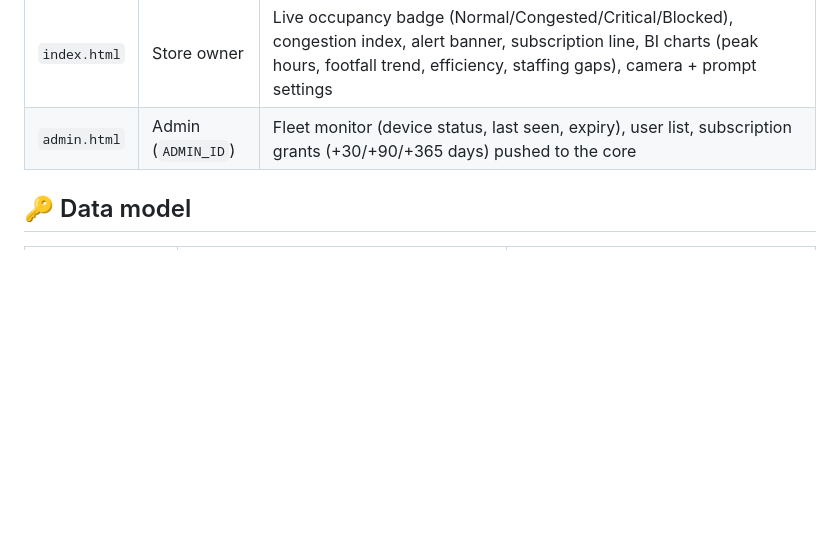
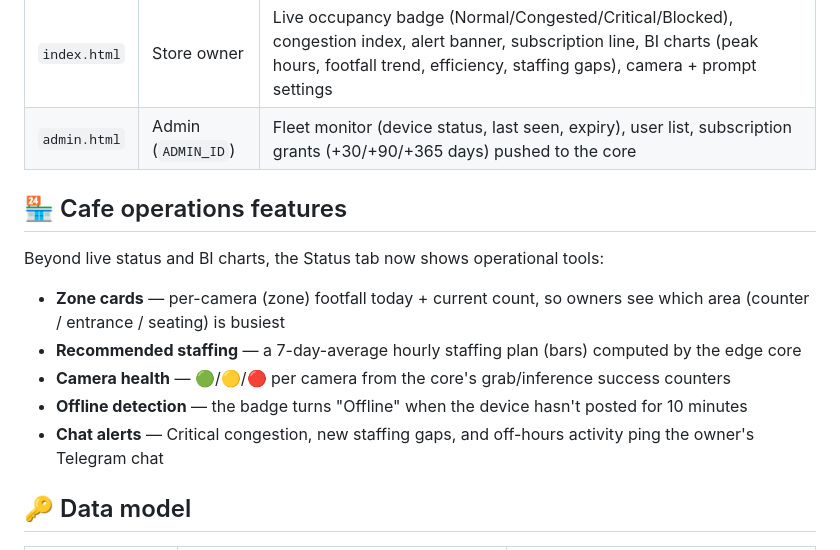
Before and after one commit to ncecpmotv-cell/telegram-retail-ai-dashboard, a Markdown page: README.md, the part around the change. Drawn GitHub-style; blank space fills up the shorter version.

Commit message:
docs: cafe operations features (EN + AR)

```diff
--- a/README.md
+++ b/README.md
@@ -137,6 +137,16 @@ device posts and can push settings back to it.
 | `index.html` | Store owner | Live occupancy badge (Normal/Congested/Critical/Blocked), congestion index, alert banner, subscription line, BI charts (peak hours, footfall trend, efficiency, staffing gaps), camera + prompt settings |
 | `admin.html` | Admin (`ADMIN_ID`) | Fleet monitor (device status, last seen, expiry), user list, subscription grants (+30/+90/+365 days) pushed to the core |
 
+## 🏪 Cafe operations features
+
+Beyond live status and BI charts, the Status tab now shows operational tools:
+
+- **Zone cards** — per-camera (zone) footfall today + current count, so owners see which area (counter / entrance / seating) is busiest
+- **Recommended staffing** — a 7-day-average hourly staffing plan (bars) computed by the edge core
+- **Camera health** — 🟢/🟡/🔴 per camera from the core's grab/inference success counters
+- **Offline detection** — the badge turns "Offline" when the device hasn't posted for 10 minutes
+- **Chat alerts** — Critical congestion, new staffing gaps, and off-hours activity ping the owner's Telegram chat
+
 ## 🔑 Data model
 
 | Where | Key | Meaning |
```
Also changed, not shown: README.ar.md (+4 -0 lines).
